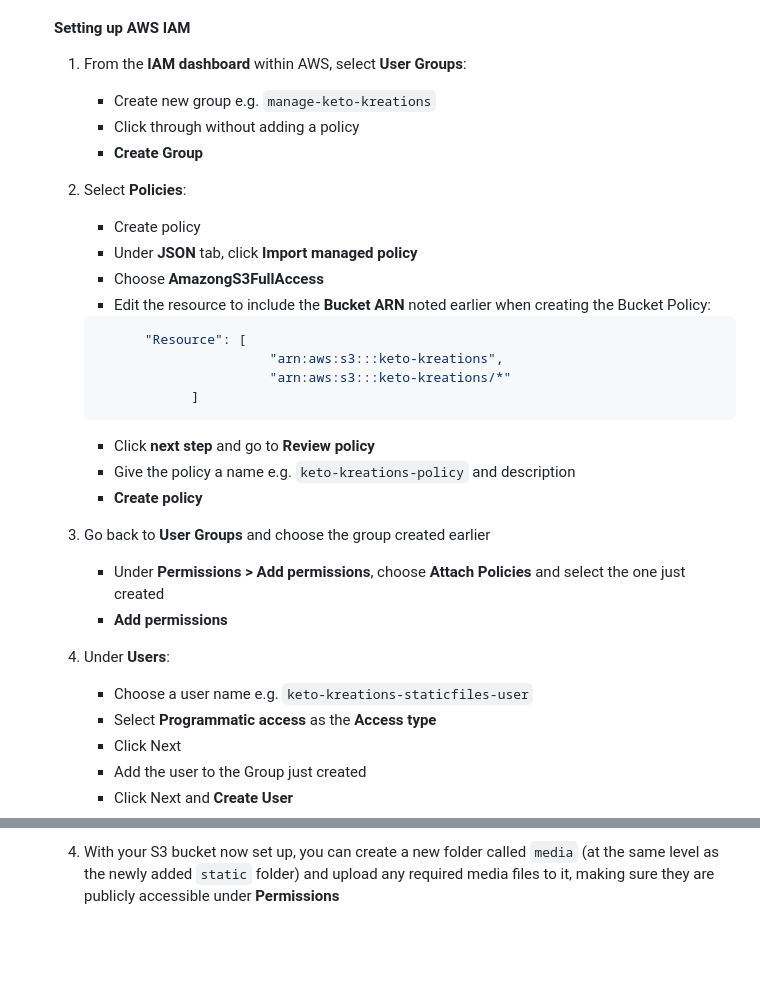
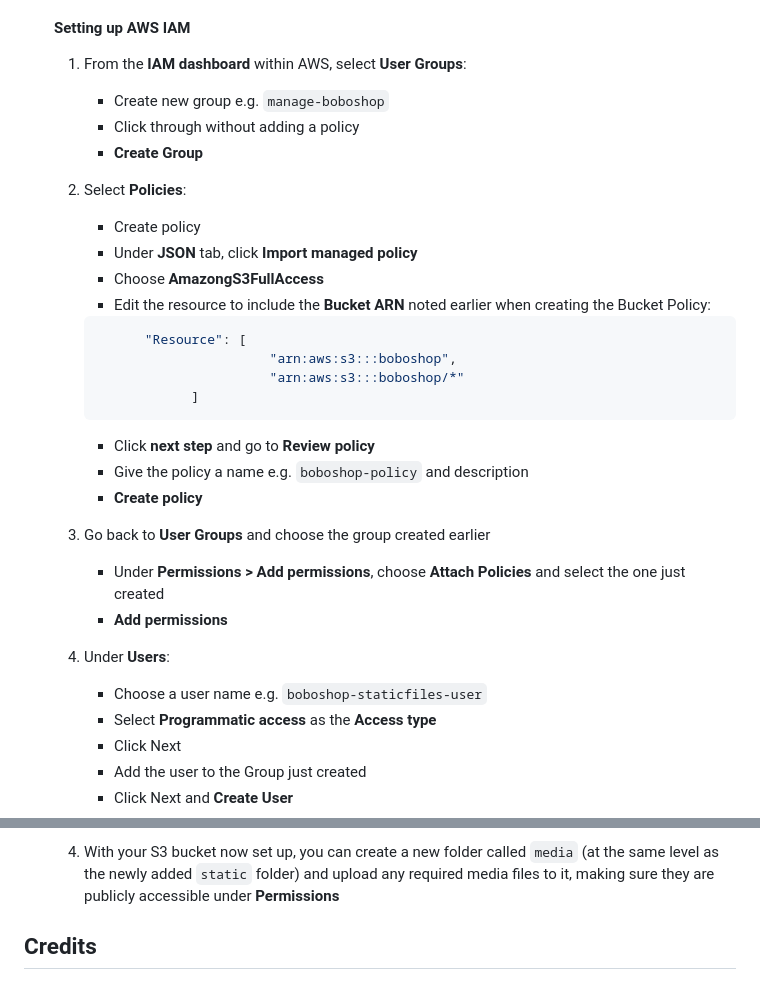
Before and after one commit to mariusmilitaru32/boboshop, a Markdown page: README.md, 2 parts joined by grey strips. GitHub-like rendering; blank space fills up the shorter version.

Commit message:
Updated AWS how to deploy

````diff
--- a/README.md
+++ b/README.md
@@ -351,7 +351,7 @@ Beyond classic flavors, we also offer innovative and unique cake designs to make
 
   #### Setting up AWS IAM
   1. From the **IAM dashboard** within AWS, select **User Groups**:
-      - Create new group e.g. `manage-keto-kreations`
+      - Create new group e.g. `manage-boboshop`
       - Click through without adding a policy
       - **Create Group**
 
@@ -363,13 +363,13 @@ Beyond classic flavors, we also offer innovative and unique cake designs to make
 
       ```bash
             "Resource": [
-                            "arn:aws:s3:::keto-kreations",
-                            "arn:aws:s3:::keto-kreations/*"
+                            "arn:aws:s3:::boboshop",
+                            "arn:aws:s3:::boboshop/*"
                   ]
       ```
 
       - Click **next step** and go to **Review policy**
-      - Give the policy a name e.g. `keto-kreations-policy` and description
+      - Give the policy a name e.g. `boboshop-policy` and description
       - **Create policy**
 
   3. Go back to **User Groups** and choose the group created earlier
@@ -377,7 +377,7 @@ Beyond classic flavors, we also offer innovative and unique cake designs to make
       - **Add permissions**
 
   4. Under **Users**:
-      - Choose a user name e.g. `keto-kreations-staticfiles-user`
+      - Choose a user name e.g. `boboshop-staticfiles-user`
       - Select **Programmatic access** as the **Access type**
       - Click Next
       - Add the user to the Group just created
@@ -403,3 +403,5 @@ Beyond classic flavors, we also offer innovative and unique cake designs to make
   3. Delete the `DISABLE_COLLECTSTATIC` variable from your Config Vars and deploy your Heroku app, if you have enabled automatic deployment in Heroku this will happen automatically the next push you make to GitHub
 
   4. With your S3 bucket now set up, you can create a new folder called `media` (at the same level as the newly added `static` folder) and upload any required media files to it, making sure they are publicly accessible under **Permissions**
+
+## Credits
````
